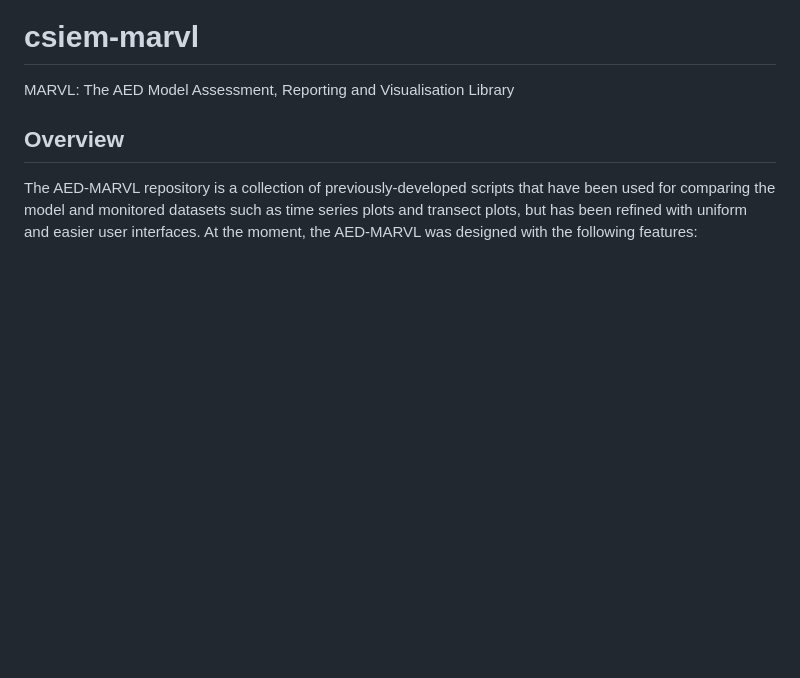
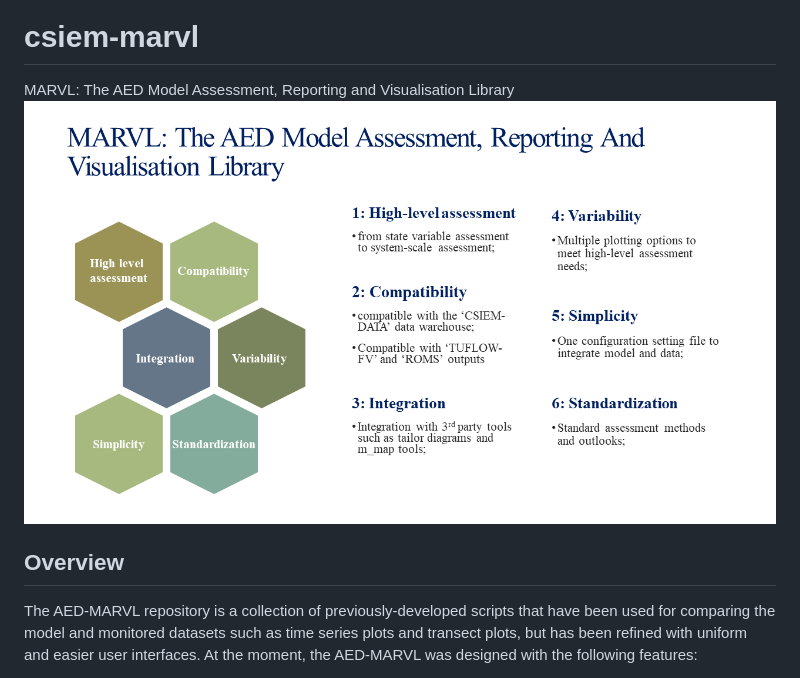
Before and after one commit to jingying0827/aed-marvl, a Markdown page: README.md, the part around the change. Drawn GitHub-style; pictures changed too: Documents/MARVL-overview.png (added); blank space fills up the shorter version.

```diff
--- a/README.md
+++ b/README.md
@@ -2,6 +2,7 @@
 
 # csiem-marvl
 MARVL: The AED Model Assessment, Reporting and Visualisation Library
+![image](Documents/MARVL-overview.png)
 
 ## Overview
 The AED-MARVL repository is a collection of previously-developed scripts that have been used for comparing the model and monitored datasets such as time series plots and transect plots, but has been refined with uniform and easier user interfaces. At the moment, the AED-MARVL was designed with the following features:
```
